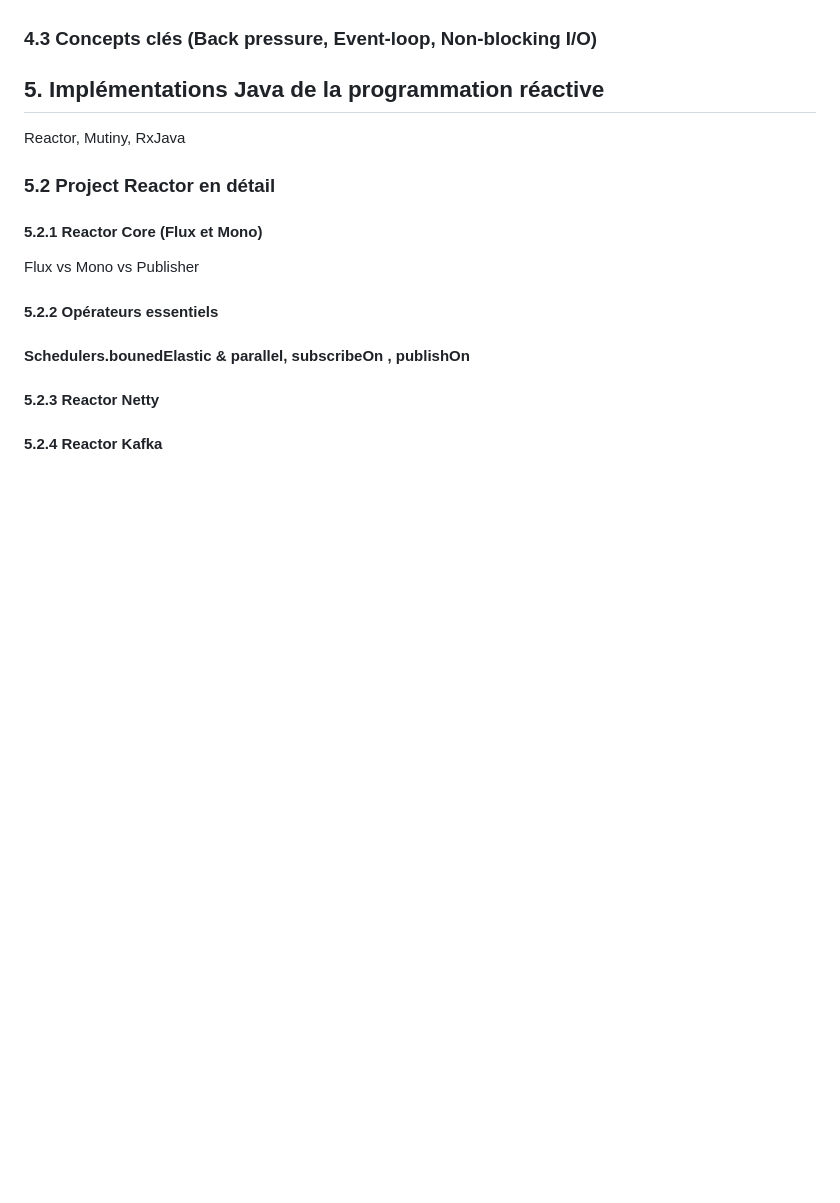
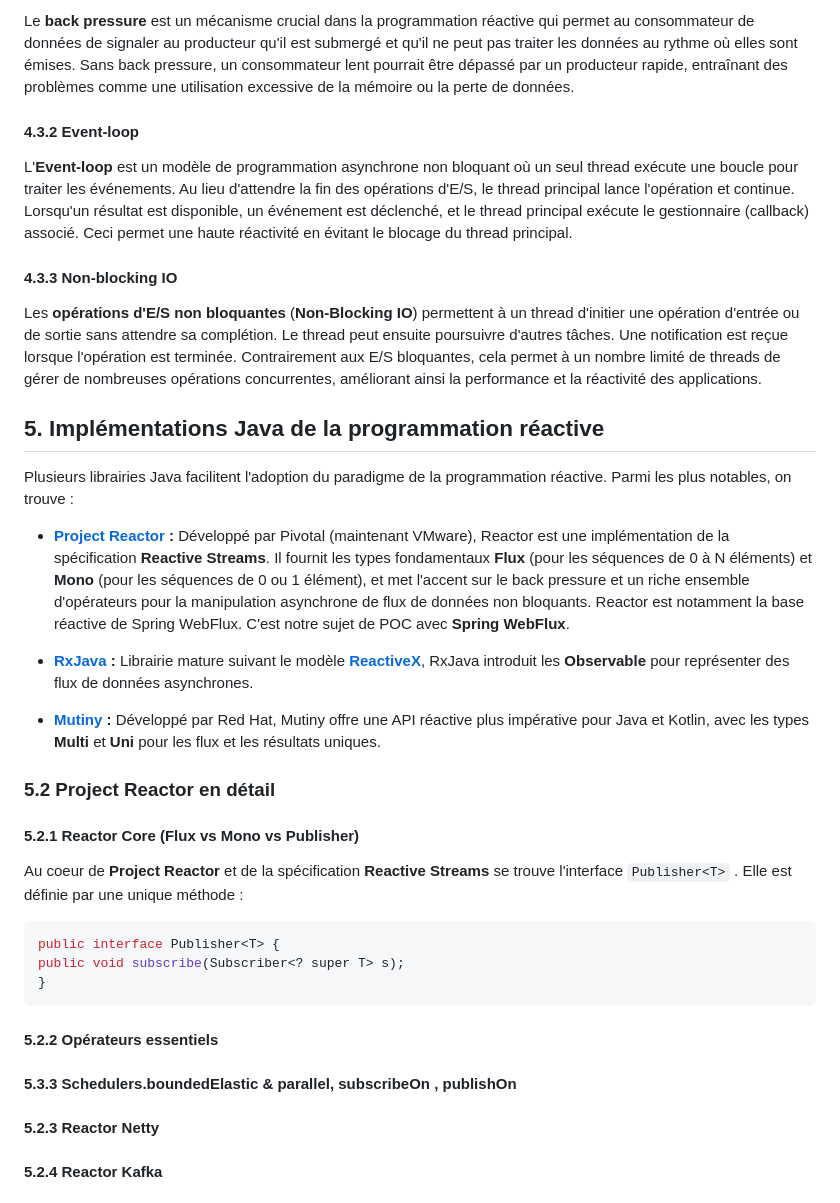
Before and after one commit to HIMMIREDA/reactive-ride-hailing, a Markdown page: README.md, the part around one of its changes. Drawn GitHub-style; blank space fills up the shorter version.

Commit message:
add reactive streams interfaces

````diff
--- a/README.md
+++ b/README.md
@@ -123,17 +166,33 @@ Toutefois, la majorité des bibliothèques ont décidé de rester sur `Reactive
+Le **back pressure** est un mécanisme crucial dans la programmation réactive qui permet au consommateur de données de signaler au producteur qu'il est submergé et qu'il ne peut pas traiter les données au rythme où elles sont émises. Sans back pressure, un consommateur lent pourrait être dépassé par un producteur rapide, entraînant des problèmes comme une utilisation excessive de la mémoire ou la perte de données.
+
+#### 4.3.2 Event-loop
+L'**Event-loop** est un modèle de programmation asynchrone non bloquant où un seul thread exécute une boucle pour traiter les événements. Au lieu d'attendre la fin des opérations d'E/S, le thread principal lance l'opération et continue. Lorsqu'un résultat est disponible, un événement est déclenché, et le thread principal exécute le gestionnaire (callback) associé. Ceci permet une haute réactivité en évitant le blocage du thread principal.
+
+#### 4.3.3 Non-blocking IO
+Les **opérations d'E/S non bloquantes** (**Non-Blocking IO**) permettent à un thread d'initier une opération d'entrée ou de sortie sans attendre sa complétion. Le thread peut ensuite poursuivre d'autres tâches. Une notification est reçue lorsque l'opération est terminée. Contrairement aux E/S bloquantes, cela permet à un nombre limité de threads de gérer de nombreuses opérations concurrentes, améliorant ainsi la performance et la réactivité des applications.
 
 
-[//]: # (Dans cette section, nous allons donc utiliser les interfaces de `java.util.concurrent.Flow`, étant donné leur similarité puisqu'elles sont similaires à celles de `Reactive Streams`.)
+## 5. Implémentations Java de la programmation réactive
+Plusieurs librairies Java facilitent l'adoption du paradigme de la programmation réactive. Parmi les plus notables, on trouve :
 
-### 4.3 Concepts clés (Back pressure, Event-loop, Non-blocking I/O)
+* **[Project Reactor](https://projectreactor.io/) :** Développé par Pivotal (maintenant VMware), Reactor est une implémentation de la spécification **Reactive Streams**. Il fournit les types fondamentaux **Flux** (pour les séquences de 0 à N éléments) et **Mono** (pour les séquences de 0 ou 1 élément), et met l'accent sur le back pressure et un riche ensemble d'opérateurs pour la manipulation asynchrone de flux de données non bloquants. Reactor est notamment la base réactive de Spring WebFlux. C'est notre sujet de POC avec **Spring WebFlux**.
 
-## 5. Implémentations Java de la programmation réactive
-Reactor, Mutiny, RxJava
+* **[RxJava](https://github.com/ReactiveX/RxJava) :** Librairie mature suivant le modèle **[ReactiveX](https://reactivex.io/)**, RxJava introduit les **Observable** pour représenter des flux de données asynchrones.
+
+* **[Mutiny](https://smallrye.io/smallrye-mutiny/2.4.0/) :** Développé par Red Hat, Mutiny offre une API réactive plus impérative pour Java et Kotlin, avec les types **Multi** et **Uni** pour les flux et les résultats uniques.
+
 ### 5.2 Project Reactor en détail
+#### 5.2.1 Reactor Core (Flux vs Mono vs Publisher)
+Au coeur de **Project Reactor** et de la spécification **Reactive Streams** se trouve l'interface `Publisher<T>` . Elle est définie par une unique méthode :
+```java
+public interface Publisher<T> {
+public void subscribe(Subscriber<? super T> s);
+}
+```
 
-#### 5.2.1 Reactor Core (Flux et Mono)
-Flux vs Mono vs Publisher
 #### 5.2.2 Opérateurs essentiels
-#### Schedulers.bounedElastic & parallel, subscribeOn , publishOn
+
+#### 5.3.3 Schedulers.boundedElastic & parallel, subscribeOn , publishOn
 
 #### 5.2.3 Reactor Netty
 
````
Also changed, not shown: other parts of README.md (+44 -1 lines), images/backpressure_1.png (added), images/backpressure_2.png (added).
